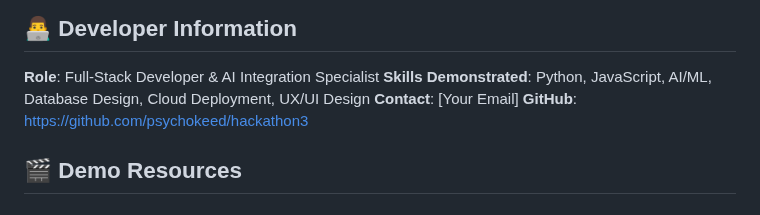
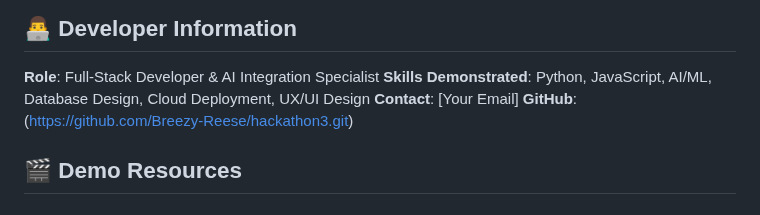
Before and after one commit to Breezy-Reese/hackathon3, a Markdown page: README.md, the part around the change. Drawn GitHub-style.

```diff
--- a/README.md
+++ b/README.md
@@ -357,7 +357,7 @@ INTASEND_SECRET_KEY=your_intasend_secret
 **Role**: Full-Stack Developer & AI Integration Specialist
 **Skills Demonstrated**: Python, JavaScript, AI/ML, Database Design, Cloud Deployment, UX/UI Design
 **Contact**: [Your Email]
-**GitHub**: [https://github.com/psychokeed/hackathon3](https://github.com/Breezy-Reese/hackathon3.git)
+**GitHub**:(https://github.com/Breezy-Reese/hackathon3.git)
 
 
 ## 🎬 **Demo Resources**
```
